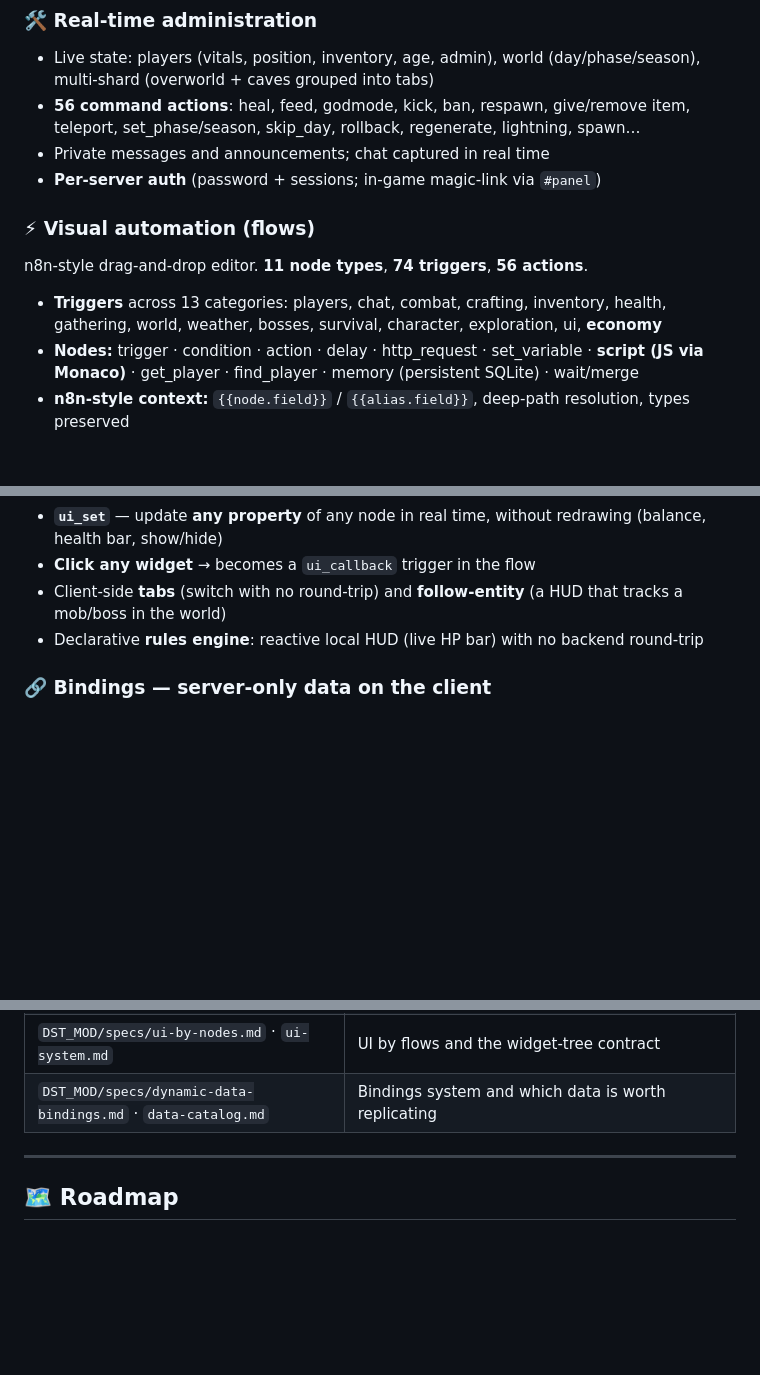
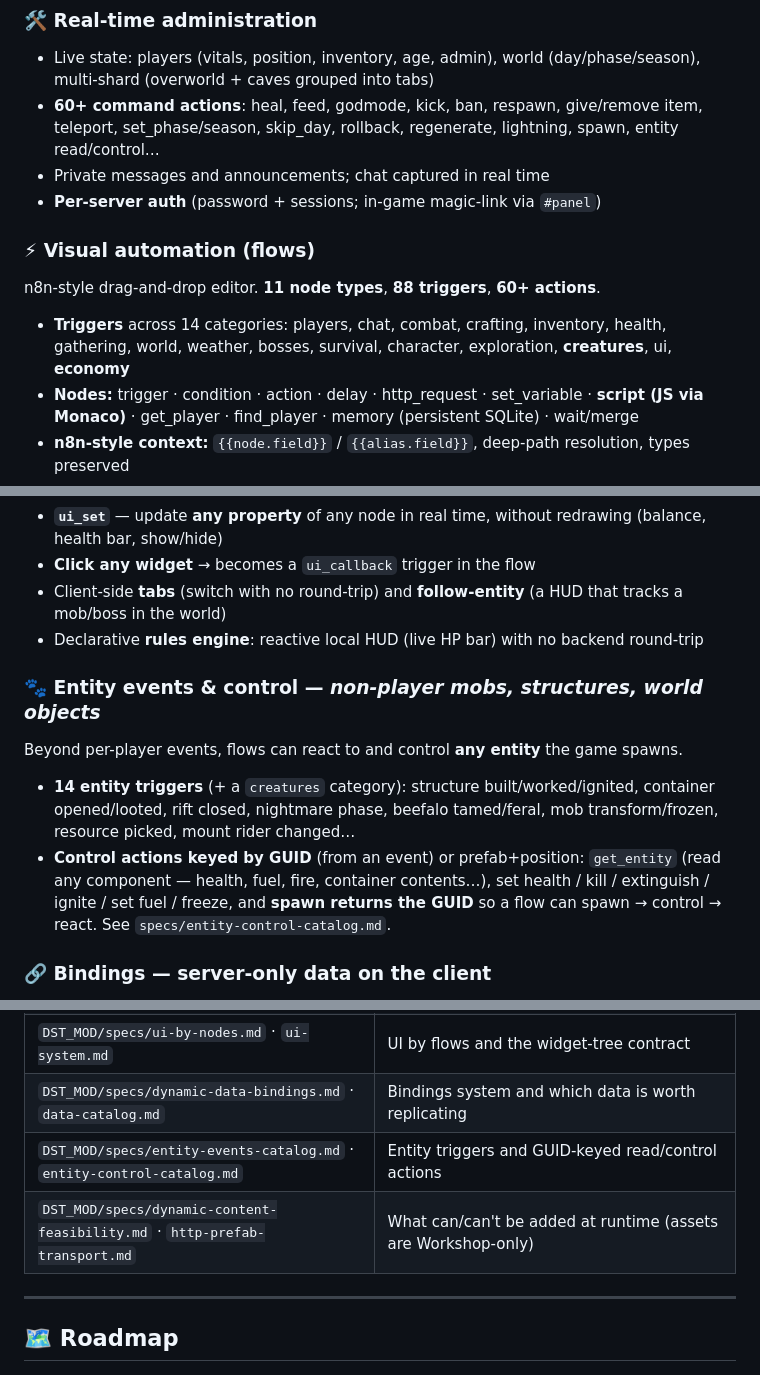
Before and after one commit to MarcosBrendonDePaula/DSTP, a Markdown page: README.md, 3 parts joined by grey strips. Rendered like a GitHub page; blank space fills up the shorter version.

Commit message:
@ docs(readme): entity events + control, updated trigger/action counts
Co-Authored-By: Claude Opus 4.8 (1M context) <noreply@anthropic.com>
@

```diff
--- a/README.md
+++ b/README.md
@@ -63,14 +63,14 @@ flowchart TB
 
 ### 🛠 Real-time administration
 - Live state: players (vitals, position, inventory, age, admin), world (day/phase/season), multi-shard (overworld + caves grouped into tabs)
-- **56 command actions**: heal, feed, godmode, kick, ban, respawn, give/remove item, teleport, set_phase/season, skip_day, rollback, regenerate, lightning, spawn…
+- **60+ command actions**: heal, feed, godmode, kick, ban, respawn, give/remove item, teleport, set_phase/season, skip_day, rollback, regenerate, lightning, spawn, entity read/control…
 - Private messages and announcements; chat captured in real time
 - **Per-server auth** (password + sessions; in-game magic-link via `#panel`)
 
 ### ⚡ Visual automation (flows)
-n8n-style drag-and-drop editor. **11 node types**, **74 triggers**, **56 actions**.
+n8n-style drag-and-drop editor. **11 node types**, **88 triggers**, **60+ actions**.
 
-- **Triggers** across 13 categories: players, chat, combat, crafting, inventory, health, gathering, world, weather, bosses, survival, character, exploration, ui, **economy**
+- **Triggers** across 14 categories: players, chat, combat, crafting, inventory, health, gathering, world, weather, bosses, survival, character, exploration, **creatures**, ui, **economy**
 - **Nodes:** trigger · condition · action · delay · http_request · set_variable · **script (JS via Monaco)** · get_player · find_player · memory (persistent SQLite) · wait/merge
 - **n8n-style context:** `{{node.field}}` / `{{alias.field}}`, deep-path resolution, types preserved
 - **Capture/debug** per-node traces; **auto-activation** of event categories when a flow needs them
@@ -84,6 +84,12 @@ n8n-style drag-and-drop editor. **11 node types**, **74 triggers**, **56 actions
 - **Click any widget** → becomes a `ui_callback` trigger in the flow
 - Client-side **tabs** (switch with no round-trip) and **follow-entity** (a HUD that tracks a mob/boss in the world)
 - Declarative **rules engine**: reactive local HUD (live HP bar) with no backend round-trip
+
+### 🐾 Entity events & control — *non-player mobs, structures, world objects*
+Beyond per-player events, flows can react to and control **any entity** the game spawns.
+
+- **14 entity triggers** (+ a `creatures` category): structure built/worked/ignited, container opened/looted, rift closed, nightmare phase, beefalo tamed/feral, mob transform/frozen, resource picked, mount rider changed…
+- **Control actions keyed by GUID** (from an event) or prefab+position: `get_entity` (read any component — health, fuel, fire, container contents…), set health / kill / extinguish / ignite / set fuel / freeze, and **spawn returns the GUID** so a flow can spawn → control → react. See `specs/entity-control-catalog.md`.
 
 ### 🔗 Bindings — server-only data on the client
 DST does **not** replicate data like mob health to the client. The **bindings** system adds its own netvars to ship server-only data to the client — generic and safe (curated catalog, gated by prefab).
@@ -166,6 +172,8 @@ docs/                             # AUTOMATION.md, WORKERS.md, IDEAS.md
 | `DST_MOD/specs/dst-client-constraints.md` | **Read before touching UI/networking** — what the DST client sees/doesn't, netvar pitfalls |
 | `DST_MOD/specs/ui-by-nodes.md` · `ui-system.md` | UI by flows and the widget-tree contract |
 | `DST_MOD/specs/dynamic-data-bindings.md` · `data-catalog.md` | Bindings system and which data is worth replicating |
+| `DST_MOD/specs/entity-events-catalog.md` · `entity-control-catalog.md` | Entity triggers and GUID-keyed read/control actions |
+| `DST_MOD/specs/dynamic-content-feasibility.md` · `http-prefab-transport.md` | What can/can't be added at runtime (assets are Workshop-only) |
 
 ---
 
```
Also changed, not shown: other parts of README.md (+1 -0 lines).
